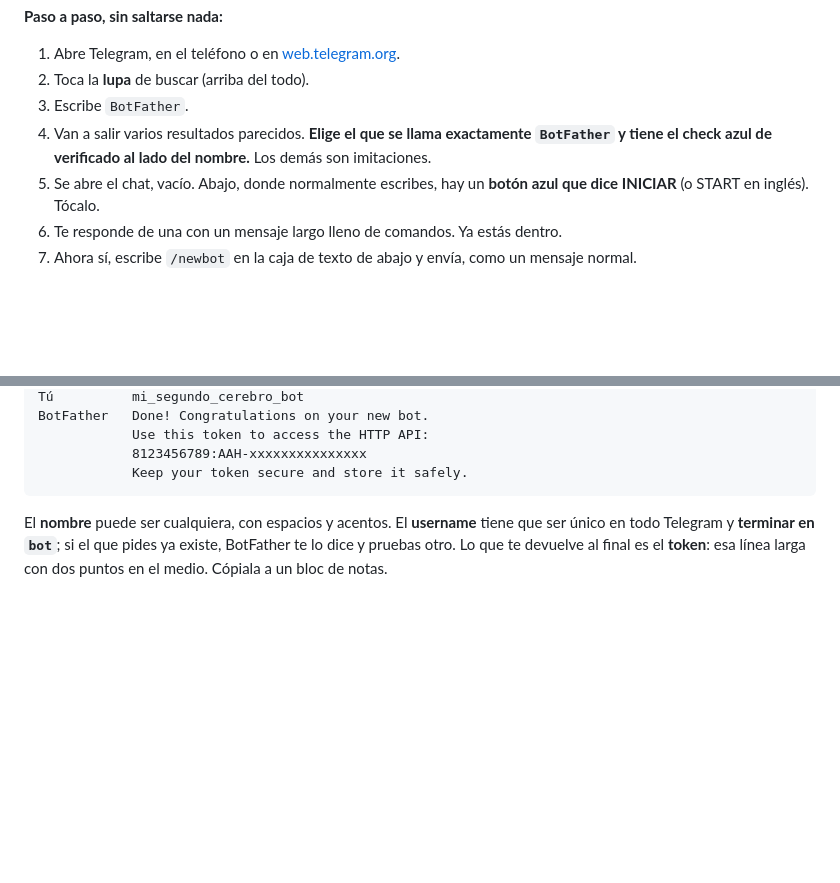
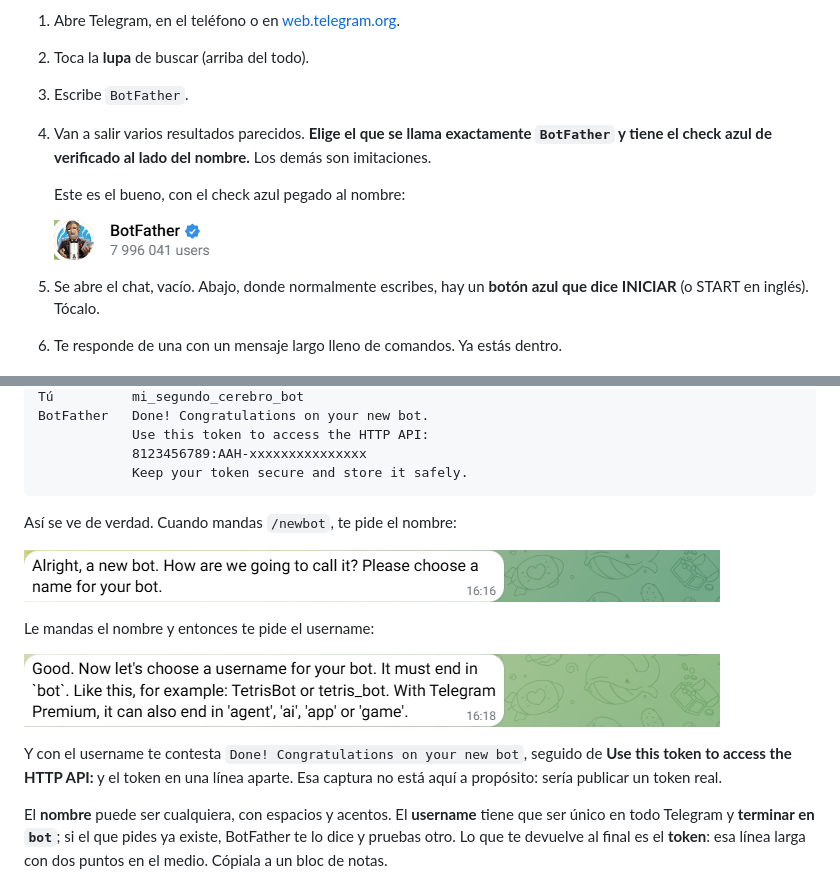
Before and after one commit to mauriciopu/puente-telegram-claude, a Markdown page: README.md, 2 parts joined by grey strips. Drawn GitHub-style; pictures changed too: imagenes/botfather-newbot.png (added), imagenes/botfather-perfil.png (added), imagenes/botfather-username.png (added); blank space fills up the shorter version.

Commit message:
Capturas reales de BotFather en el paso 1
Tres capturas tomadas de la conversacion real: el perfil con el check
azul y las dos respuestas del flujo /newbot. La del token se omite a
proposito, porque publicarla seria publicar un token real.

Co-Authored-By: Claude Opus 5 <noreply@anthropic.com>

````diff
--- a/README.md
+++ b/README.md
@@ -126,6 +126,11 @@ BotFather es un bot oficial de Telegram que sirve para fabricar otros bots. Se u
 2. Toca la **lupa** de buscar (arriba del todo).
 3. Escribe `BotFather`.
 4. Van a salir varios resultados parecidos. **Elige el que se llama exactamente `BotFather` y tiene el check azul de verificado al lado del nombre.** Los demás son imitaciones.
+
+   Este es el bueno, con el check azul pegado al nombre:
+
+   ![Perfil de BotFather con el check azul de verificado](imagenes/botfather-perfil.png)
+
 5. Se abre el chat, vacío. Abajo, donde normalmente escribes, hay un **botón azul que dice INICIAR** (o START en inglés). Tócalo.
 6. Te responde de una con un mensaje largo lleno de comandos. Ya estás dentro.
 7. Ahora sí, escribe `/newbot` en la caja de texto de abajo y envía, como un mensaje normal.
@@ -145,6 +150,16 @@ BotFather   Done! Congratulations on your new bot.
             8123456789:AAH-xxxxxxxxxxxxxxx
             Keep your token secure and store it safely.
 ```
+
+Así se ve de verdad. Cuando mandas `/newbot`, te pide el nombre:
+
+![BotFather responde: Alright, a new bot. How are we going to call it? Please choose a name for your bot](imagenes/botfather-newbot.png)
+
+Le mandas el nombre y entonces te pide el username:
+
+![BotFather responde: Good. Now let's choose a username for your bot. It must end in bot](imagenes/botfather-username.png)
+
+Y con el username te contesta `Done! Congratulations on your new bot`, seguido de **Use this token to access the HTTP API:** y el token en una línea aparte. Esa captura no está aquí a propósito: sería publicar un token real.
 
 El **nombre** puede ser cualquiera, con espacios y acentos. El **username** tiene que ser único en todo Telegram y **terminar en `bot`**; si el que pides ya existe, BotFather te lo dice y pruebas otro. Lo que te devuelve al final es el **token**: esa línea larga con dos puntos en el medio. Cópiala a un bloc de notas.
 
````
